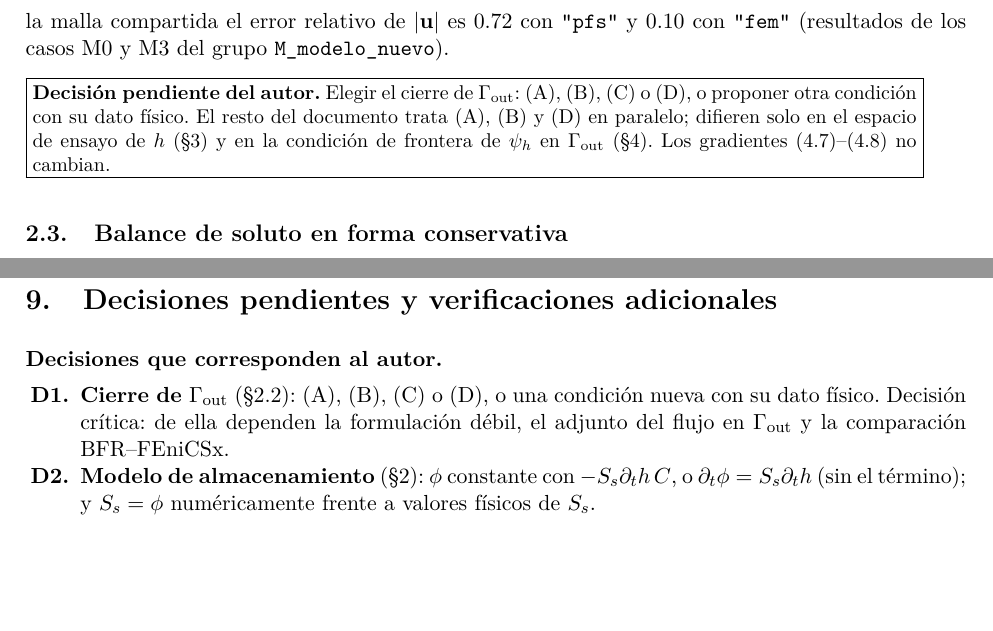
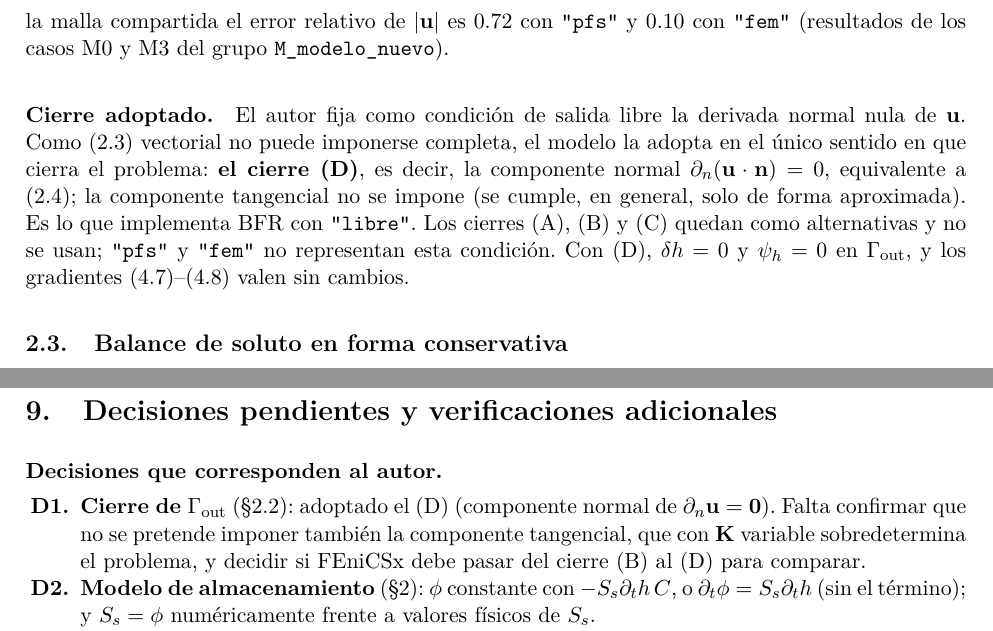
Before and after one commit to alobainalao/Doctorado, a LaTeX paper (docs/adjunto_sin_sumidero.tex): two parts of pages 5 and 19 of 20, joined at a grey line, cut so that both start at the same text, the shorter picture padded with empty space. Compiled offline with pdfLaTeX.

Commit message:
adjunto_sin_sumidero: texto del cierre (D) adoptado en §2.2, abstract y pendientes
Co-Authored-By: Claude Sonnet 5.5 <noreply@anthropic.com>

```diff
--- a/docs/adjunto_sin_sumidero.tex
+++ b/docs/adjunto_sin_sumidero.tex
@@ -244,8 +243,7 @@ Las implementaciones usan: FEniCSx y BFR con \texttt{bc\_outlet\_mode="fem"}, el
 segundo orden cuya relación con \eqref{eq:dnu} no se ha podido establecer (véase la decisión~D\ref{dec:pfs} de la \S\ref{sec:pendientes}). Como consecuencia, \textbf{BFR con \texttt{"pfs"} y FEniCSx resuelven
 problemas continuos distintos en $\Gamma_{\rm out}$}, y las diferencias entre ellos no son solo de discretización: en el caso ADR de la malla compartida el error relativo de $|\bu|$
 es $0.72$ con \texttt{"pfs"} y $0.10$ con \texttt{"fem"} (resultados de los casos M0 y M3 del grupo \texttt{M\_modelo\_nuevo}).
-\decision{Elegir el cierre de $\Gamma_{\rm out}$: (A), (B), (C) o (D), o proponer otra condición con su dato físico. El resto del documento trata (A), (B) y (D) en paralelo; difieren solo en el espacio de ensayo
-de $h$ (\S\ref{sec:control}) y en la condición de frontera de $\psi_h$ en $\Gamma_{\rm out}$ (\S\ref{sec:adj_ADR}). Los gradientes \eqref{eq:grad_Q}--\eqref{eq:grad_z} no cambian.}
+\paragraph{Cierre adoptado.} El autor fija como condición de salida libre la derivada normal nula de $\bu$. Como \eqref{eq:dnu} vectorial no puede imponerse completa, el modelo la adopta en el único sentido en que cierra el problema: \textbf{el cierre (D)}, es decir, la componente normal $\partial_n(\bu\cdot\bn)=0$, equivalente a \eqref{eq:borde_dinamica}; la componente tangencial no se impone (se cumple, en general, solo de forma aproximada). Es lo que implementa BFR con \texttt{"libre"}. Los cierres (A), (B) y (C) quedan como alternativas y no se usan; \texttt{"pfs"} y \texttt{"fem"} no representan esta condición. Con (D), $\delta h=0$ y $\psi_h=0$ en $\Gamma_{\rm out}$, y los gradientes \eqref{eq:grad_Q}--\eqref{eq:grad_z} valen sin cambios.
 
 \subsection{Balance de soluto en forma conservativa}
 La masa de soluto por unidad de volumen es $\phi RC$ y su flujo es $\bu C-\bD\nabla C$. El agua que extrae el
@@ -998,7 +996,7 @@ ejercita el contorno $\Gamma_{\rm out}$ ni las paredes en 2D. Tampoco se ha veri
 
 \paragraph{Decisiones que corresponden al autor.}
 \begin{enumerate}[label=\textbf{D\arabic*.},nosep]
-\item \textbf{Cierre de $\Gamma_{\rm out}$} (\S\ref{sec:salida}): (A), (B), (C) o (D), o una condición nueva con su dato físico. Decisión crítica: de ella dependen la formulación débil, el adjunto del flujo en $\Gamma_{\rm out}$ y la comparación BFR--FEniCSx.
+\item \textbf{Cierre de $\Gamma_{\rm out}$} (\S\ref{sec:salida}): adoptado el (D) (componente normal de $\partial_n\bu=\mathbf 0$). Falta confirmar que no se pretende imponer también la componente tangencial, que con $\bK$ variable sobredetermina el problema, y decidir si FEniCSx debe pasar del cierre (B) al (D) para comparar.
 \item \textbf{Modelo de almacenamiento} (\S\ref{sec:modelo}): $\phi$ constante con $-S_s\partial_th\,C$, o $\partial_t\phi=S_s\partial_th$ (sin el término); y $S_s=\phi$ numéricamente frente a valores físicos de $S_s$.
 \item \textbf{Decaimiento en MRMT}: con o sin $\lambda_d\phi RC_m$; hoy FEniCSx lo aplica y BFR no.
 \item \textbf{Concentración de entrada} en $\Gamma_{\rm in}$: dejar la condición $(\bD\nabla C)\cdot\bn=0$ o prescribir $C_{\rm in}$.
```
Also changed, not shown: docs/adjunto_sin_sumidero.pdf, docs/adjunto_sin_sumidero.tex (5 more changed lines).
